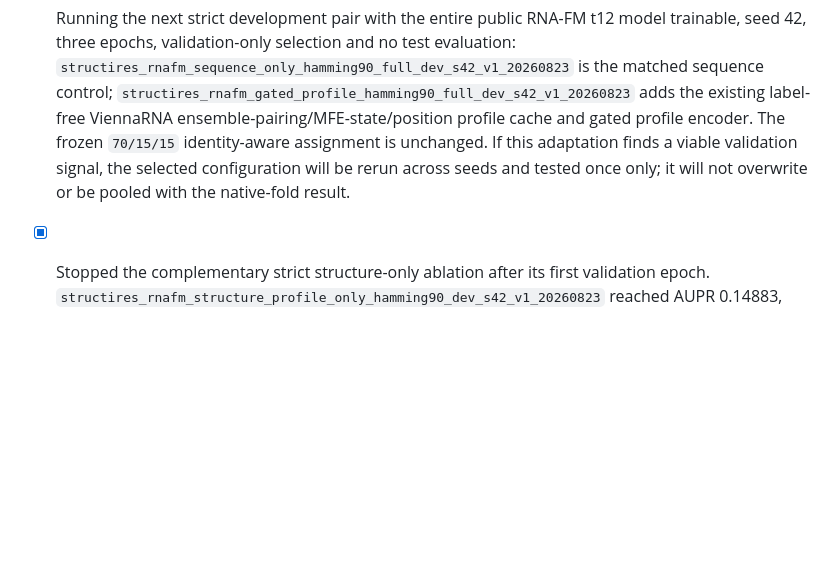
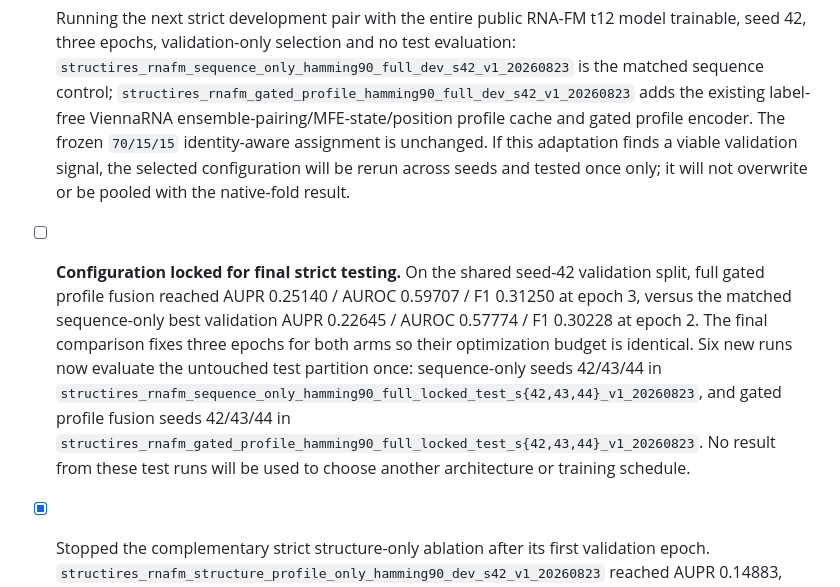
Before and after one commit to skyblue-ustc/StructIRES, a Markdown page: docs/PROGRESS.md, the part around the change. Rendered like a GitHub page; blank space fills up the shorter version.

Commit message:
docs: lock strict StructIRES test configuration

```diff
--- a/docs/PROGRESS.md
+++ b/docs/PROGRESS.md
@@ -584,6 +584,15 @@ model is trained from a documented architecture.
   The frozen `70/15/15` identity-aware assignment is unchanged.  If this adaptation finds a viable
   validation signal, the selected configuration will be rerun across seeds and tested once only;
   it will not overwrite or be pooled with the native-fold result.
+- [ ] **Configuration locked for final strict testing.**  On the shared seed-42 validation split,
+  full gated profile fusion reached AUPR 0.25140 / AUROC 0.59707 / F1 0.31250 at epoch 3, versus
+  the matched sequence-only best validation AUPR 0.22645 / AUROC 0.57774 / F1 0.30228 at epoch 2.
+  The final comparison fixes three epochs for both arms so their optimization budget is identical.
+  Six new runs now evaluate the untouched test partition once: sequence-only seeds 42/43/44 in
+  `structires_rnafm_sequence_only_hamming90_full_locked_test_s{42,43,44}_v1_20260823`, and gated
+  profile fusion seeds 42/43/44 in
+  `structires_rnafm_gated_profile_hamming90_full_locked_test_s{42,43,44}_v1_20260823`.  No result
+  from these test runs will be used to choose another architecture or training schedule.
 - [x] Stopped the complementary strict structure-only ablation after its first validation epoch.
   `structires_rnafm_structure_profile_only_hamming90_dev_s42_v1_20260823` reached AUPR 0.14883,
   below the 0.1658 validation positive fraction, with AUROC 0.45720.  It has no test evaluation;
```
